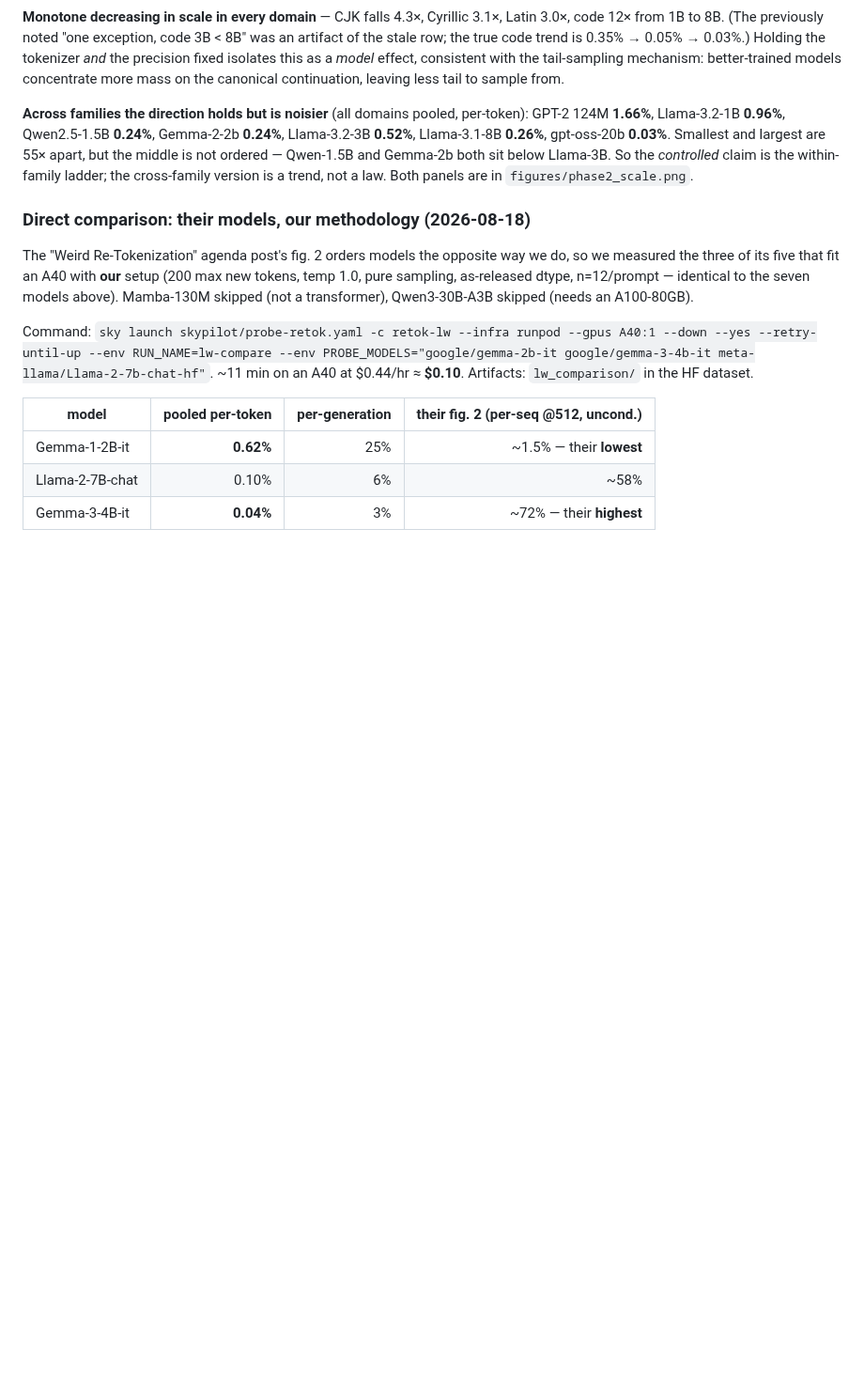
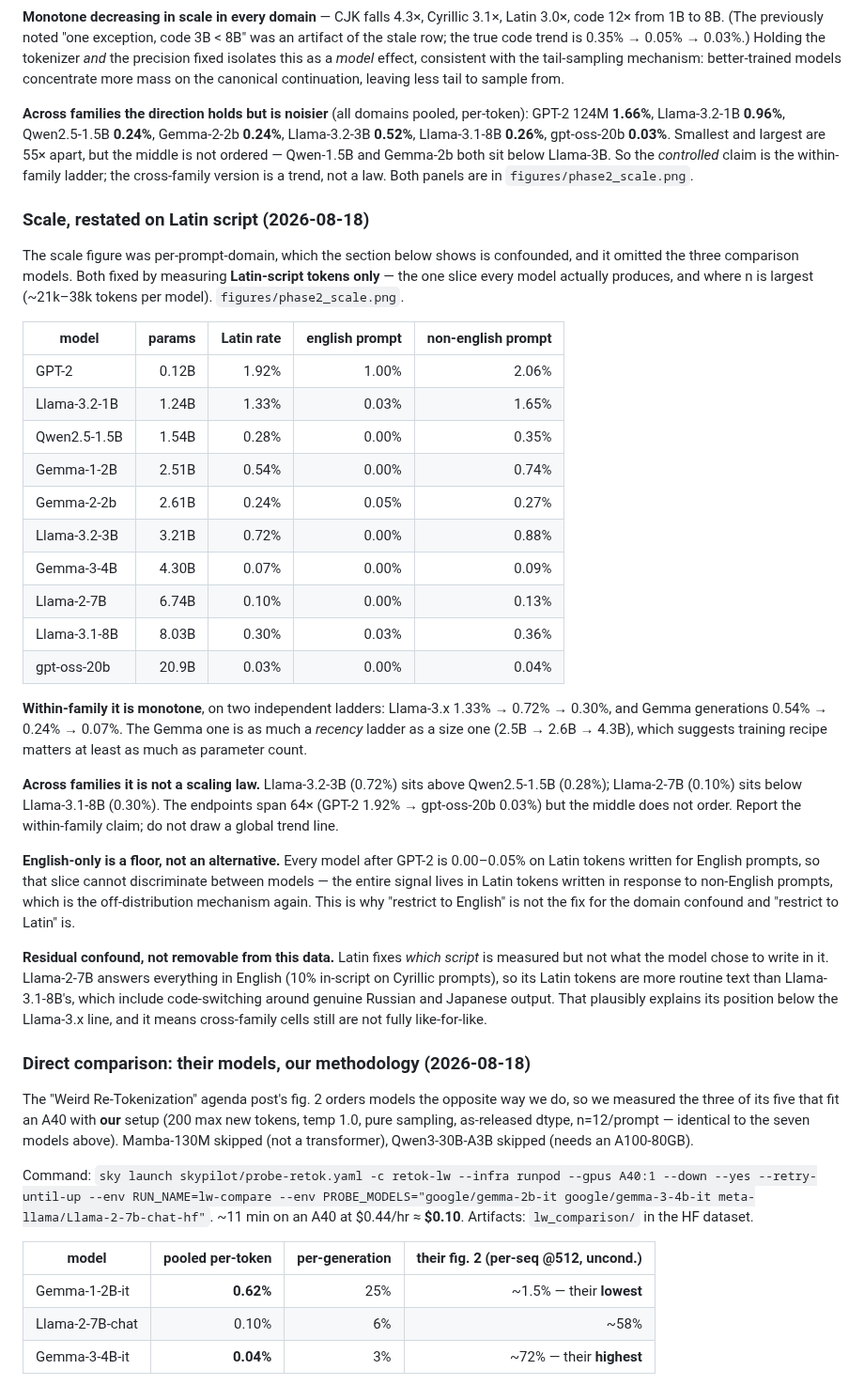
Before and after one commit to brendanlong/tokenization-hidden-computation-experiment, a Markdown page: RESULTS.md, the part around the change. Shown at 94% size. Rendered like a GitHub page; blank space fills up the shorter version.

```diff
--- a/RESULTS.md
+++ b/RESULTS.md
@@ -264,6 +264,51 @@ gpt-oss-20b **0.03%**. Smallest and largest are 55× apart, but the middle is no
 ordered — Qwen-1.5B and Gemma-2b both sit below Llama-3B. So the *controlled*
 claim is the within-family ladder; the cross-family version is a trend, not a
 law. Both panels are in `figures/phase2_scale.png`.
+
+### Scale, restated on Latin script (2026-08-18)
+
+The scale figure was per-prompt-domain, which the section below shows is
+confounded, and it omitted the three comparison models. Both fixed by measuring
+**Latin-script tokens only** — the one slice every model actually produces, and
+where n is largest (~21k–38k tokens per model). `figures/phase2_scale.png`.
+
+| model | params | Latin rate | english prompt | non-english prompt |
+|---|---:|---:|---:|---:|
+| GPT-2 | 0.12B | 1.92% | 1.00% | 2.06% |
+| Llama-3.2-1B | 1.24B | 1.33% | 0.03% | 1.65% |
+| Qwen2.5-1.5B | 1.54B | 0.28% | 0.00% | 0.35% |
+| Gemma-1-2B | 2.51B | 0.54% | 0.00% | 0.74% |
+| Gemma-2-2b | 2.61B | 0.24% | 0.05% | 0.27% |
+| Llama-3.2-3B | 3.21B | 0.72% | 0.00% | 0.88% |
+| Gemma-3-4B | 4.30B | 0.07% | 0.00% | 0.09% |
+| Llama-2-7B | 6.74B | 0.10% | 0.00% | 0.13% |
+| Llama-3.1-8B | 8.03B | 0.30% | 0.03% | 0.36% |
+| gpt-oss-20b | 20.9B | 0.03% | 0.00% | 0.04% |
+
+**Within-family it is monotone**, on two independent ladders: Llama-3.x
+1.33% → 0.72% → 0.30%, and Gemma generations 0.54% → 0.24% → 0.07%. The Gemma
+one is as much a *recency* ladder as a size one (2.5B → 2.6B → 4.3B), which
+suggests training recipe matters at least as much as parameter count.
+
+**Across families it is not a scaling law.** Llama-3.2-3B (0.72%) sits above
+Qwen2.5-1.5B (0.28%); Llama-2-7B (0.10%) sits below Llama-3.1-8B (0.30%). The
+endpoints span 64× (GPT-2 1.92% → gpt-oss-20b 0.03%) but the middle does not
+order. Report the within-family claim; do not draw a global trend line.
+
+**English-only is a floor, not an alternative.** Every model after GPT-2 is
+0.00–0.05% on Latin tokens written for English prompts, so that slice cannot
+discriminate between models — the entire signal lives in Latin tokens written in
+response to non-English prompts, which is the off-distribution mechanism again.
+This is why "restrict to English" is not the fix for the domain confound and
+"restrict to Latin" is.
+
+**Residual confound, not removable from this data.** Latin fixes *which script*
+is measured but not what the model chose to write in it. Llama-2-7B answers
+everything in English (10% in-script on Cyrillic prompts), so its Latin tokens
+are more routine text than Llama-3.1-8B's, which include code-switching around
+genuine Russian and Japanese output. That plausibly explains its position below
+the Llama-3.x line, and it means cross-family cells still are not fully
+like-for-like.
 
 ### Direct comparison: their models, our methodology (2026-08-18)
 
```
Also changed, not shown: WRITEUP.md (+26 -11 lines), figures/phase2_scale.png, 3 other files.
